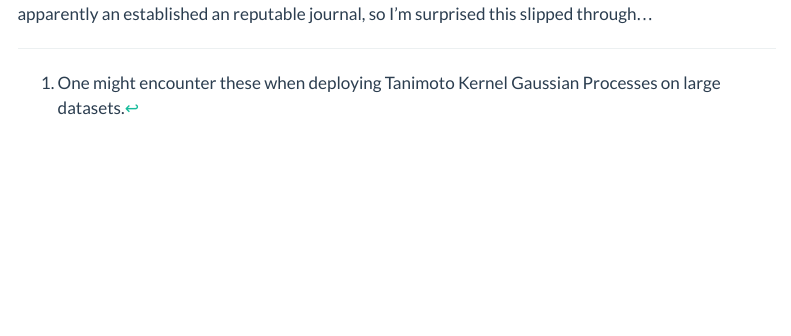
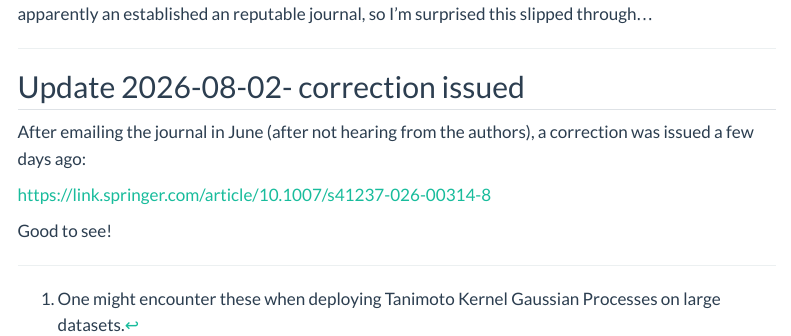
Before and after one commit to AustinT/AustinT.github.io, a Quarto document (src/blog/2026-05-01-first-hallucinated-citation/index.qmd): the page in a window 1100 px wide, from 1250 px down. Rendered offline with R 4.5, knitr and Pandoc in place of Quarto, with nearby package versions; menus at the side of the page are left out.

Commit message:
Update blog on hallucinated citation.
Link to the correction that was issued.

```diff
--- a/src/blog/2026-05-01-first-hallucinated-citation/index.qmd
+++ b/src/blog/2026-05-01-first-hallucinated-citation/index.qmd
@@ -62,3 +62,14 @@ AI... 🤔
 Nonetheless, this is ultimately a sad state for science to be in. The journal
 Behaviormetrika is apparently an established an reputable journal, so I'm
 surprised this slipped through...
+
+---
+
+## Update 2026-08-02- correction issued
+
+After emailing the journal in June (after not hearing from the authors),
+a correction was issued a few days ago:
+
+<https://link.springer.com/article/10.1007/s41237-026-00314-8>
+
+Good to see!
```
